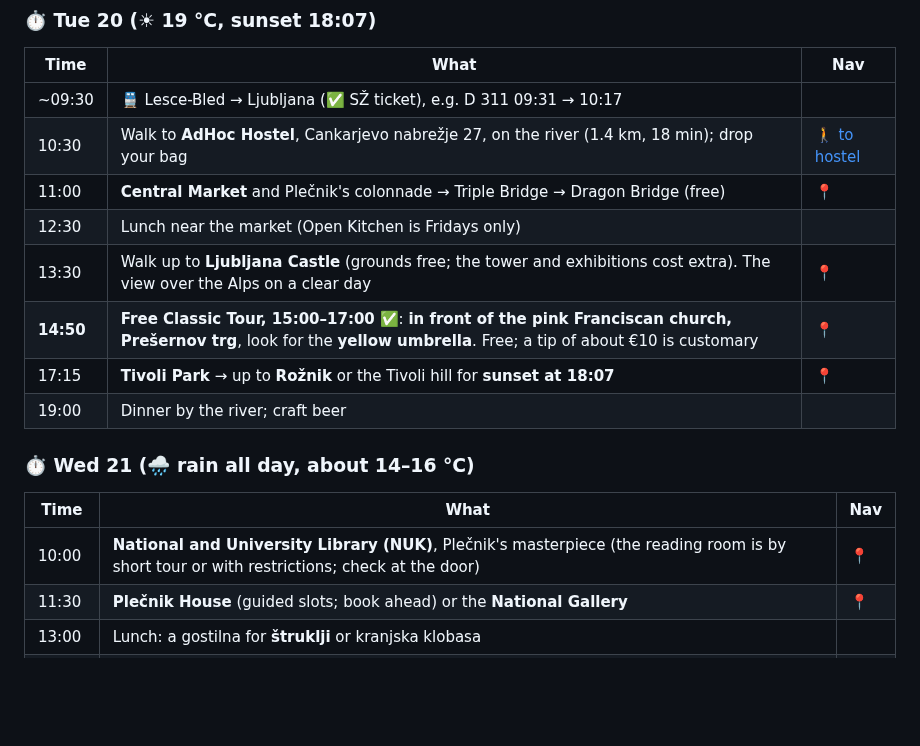
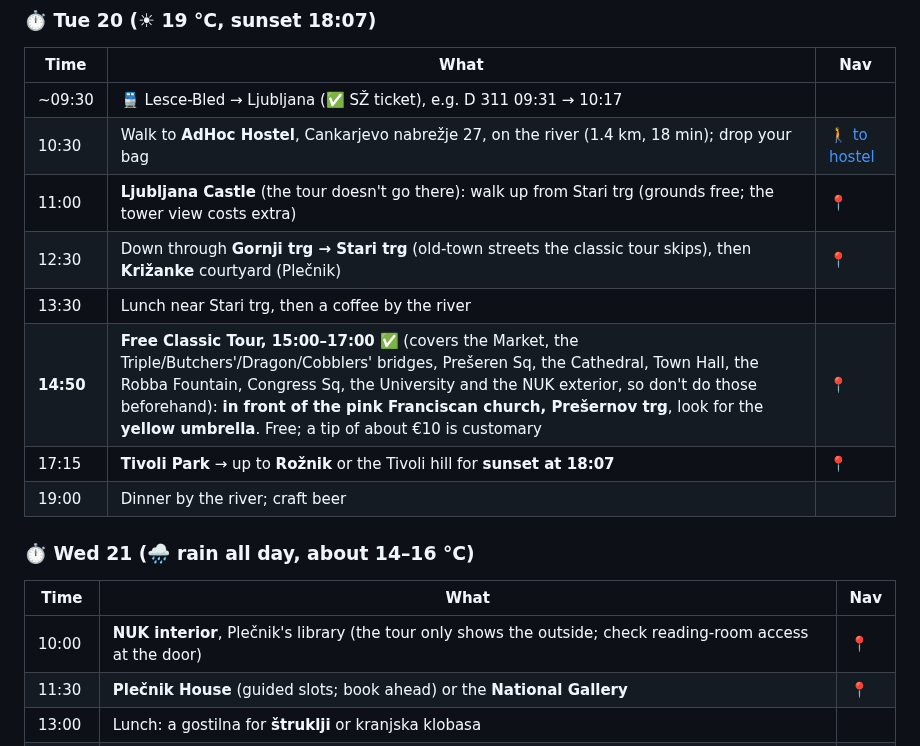
Before and after one commit to YellowViking/sabbatical-2026, a Markdown page: memory/ljubljana-bled-oct2026.md, the part around the change. GitHub-like rendering; blank space fills up the shorter version.

Commit message:
Ljubljana Tue: no overlap with the Free Classic Tour route (castle + upper old town in the morning)
Co-Authored-By: Claude Opus 5.5 <noreply@anthropic.com>

```diff
--- a/memory/ljubljana-bled-oct2026.md
+++ b/memory/ljubljana-bled-oct2026.md
@@ -201,10 +201,10 @@ Skip Party Hostel Zzz (party hostel).
 |---|---|---|
 | ~09:30 | 🚆 Lesce-Bled → Ljubljana (✅ SŽ ticket), e.g. D 311 09:31 → 10:17 | |
 | 10:30 | Walk to **AdHoc Hostel**, Cankarjevo nabrežje 27, on the river (1.4 km, 18 min); drop your bag | [🚶 to hostel](https://www.google.com/maps/dir/?api=1&origin=Ljubljana%20railway%20station&destination=AdHoc%20Hostel%2C%20Cankarjevo%20nabre%C5%BEje%2027%2C%20Ljubljana&travelmode=walking) |
-| 11:00 | **Central Market** and Plečnik's colonnade → Triple Bridge → Dragon Bridge (free) | [📍](https://www.google.com/maps/search/?api=1&query=Ljubljana%20Central%20Market) |
-| 12:30 | Lunch near the market (Open Kitchen is Fridays only) | |
-| 13:30 | Walk up to **Ljubljana Castle** (grounds free; the tower and exhibitions cost extra). The view over the Alps on a clear day | [📍](https://www.google.com/maps/search/?api=1&query=Ljubljana%20Castle) |
-| **14:50** | **Free Classic Tour, 15:00–17:00** ✅: **in front of the pink Franciscan church, Prešernov trg**, look for the **yellow umbrella**. Free; a tip of about €10 is customary | [📍](https://www.google.com/maps/search/?api=1&query=Franciscan%20Church%20of%20the%20Annunciation%2C%20Pre%C5%A1ernov%20trg%204%2C%20Ljubljana) |
+| 11:00 | **Ljubljana Castle** (the tour doesn't go there): walk up from Stari trg (grounds free; the tower view costs extra) | [📍](https://www.google.com/maps/search/?api=1&query=Ljubljana%20Castle) |
+| 12:30 | Down through **Gornji trg → Stari trg** (old-town streets the classic tour skips), then **Križanke** courtyard (Plečnik) | [📍](https://www.google.com/maps/search/?api=1&query=Kri%C5%BEanke%20Ljubljana) |
+| 13:30 | Lunch near Stari trg, then a coffee by the river | |
+| **14:50** | **Free Classic Tour, 15:00–17:00** ✅ (covers the Market, the Triple/Butchers'/Dragon/Cobblers' bridges, Prešeren Sq, the Cathedral, Town Hall, the Robba Fountain, Congress Sq, the University and the NUK exterior, so don't do those beforehand): **in front of the pink Franciscan church, Prešernov trg**, look for the **yellow umbrella**. Free; a tip of about €10 is customary | [📍](https://www.google.com/maps/search/?api=1&query=Franciscan%20Church%20of%20the%20Annunciation%2C%20Pre%C5%A1ernov%20trg%204%2C%20Ljubljana) |
 | 17:15 | **Tivoli Park** → up to **Rožnik** or the Tivoli hill for **sunset at 18:07** | [📍](https://www.google.com/maps/search/?api=1&query=Tivoli%20Park%20Ljubljana) |
 | 19:00 | Dinner by the river; craft beer | |
 
@@ -212,7 +212,7 @@ Skip Party Hostel Zzz (party hostel).
 
 | Time | What | Nav |
 |---|---|---|
-| 10:00 | **National and University Library (NUK)**, Plečnik's masterpiece (the reading room is by short tour or with restrictions; check at the door) | [📍](https://www.google.com/maps/search/?api=1&query=National%20and%20University%20Library%20Ljubljana) |
+| 10:00 | **NUK interior**, Plečnik's library (the tour only shows the outside; check reading-room access at the door) | [📍](https://www.google.com/maps/search/?api=1&query=National%20and%20University%20Library%20Ljubljana) |
 | 11:30 | **Plečnik House** (guided slots; book ahead) or the **National Gallery** | [📍](https://www.google.com/maps/search/?api=1&query=Ple%C4%8Dnik%20House%20Ljubljana) |
 | 13:00 | Lunch: a gostilna for **štruklji** or kranjska klobasa | |
 | **14:50** | **Communist Tour, 15:00–17:30** ✅: **in front of the big University building, Kongresni trg** (4 min from the hostel), yellow umbrella. **€15 cash at the start.** Light rain expected (70–84% chance, about 0.2–1.8 mm/h), so bring a rain jacket | [📍](https://www.google.com/maps/search/?api=1&query=University%20of%20Ljubljana%2C%20Kongresni%20trg%2012%2C%20Ljubljana) |
```
